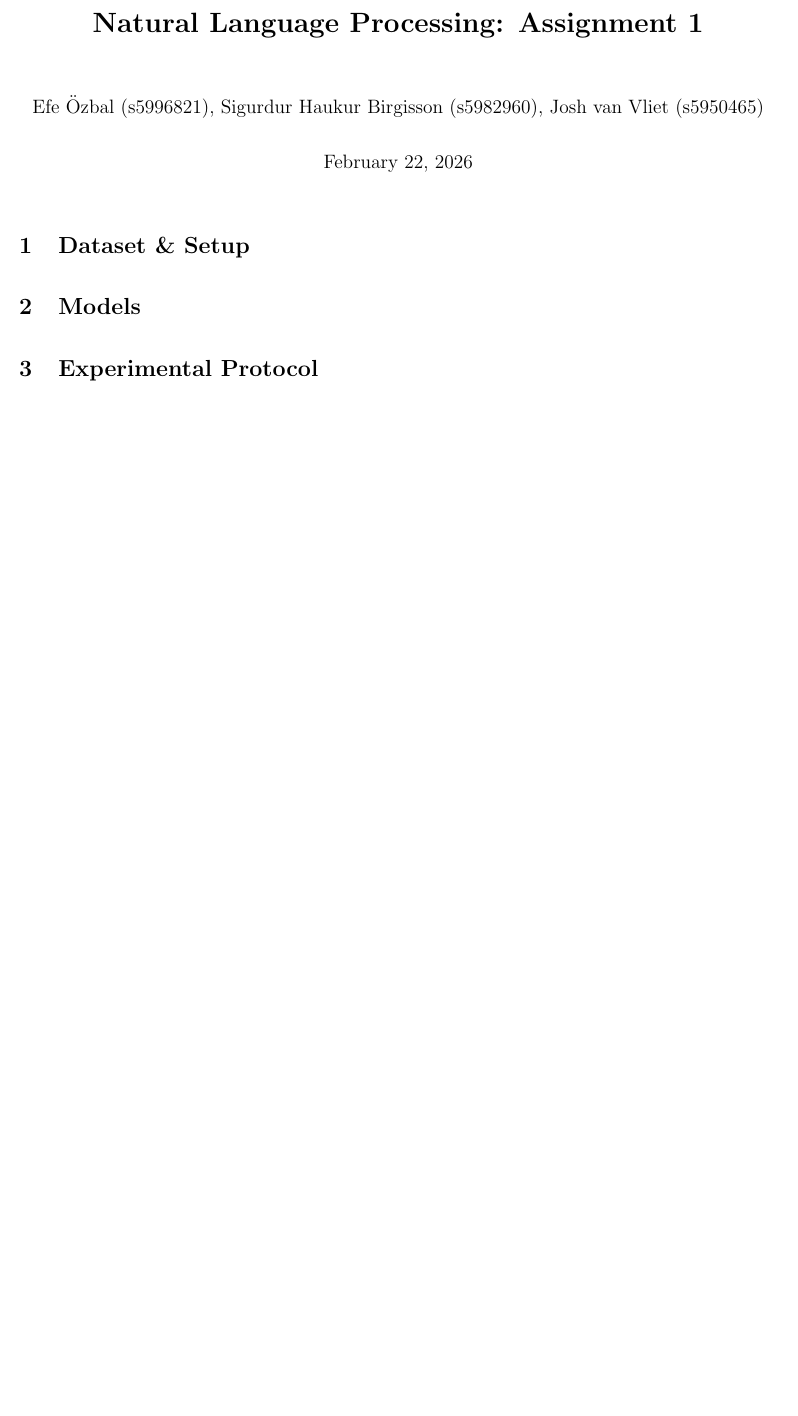
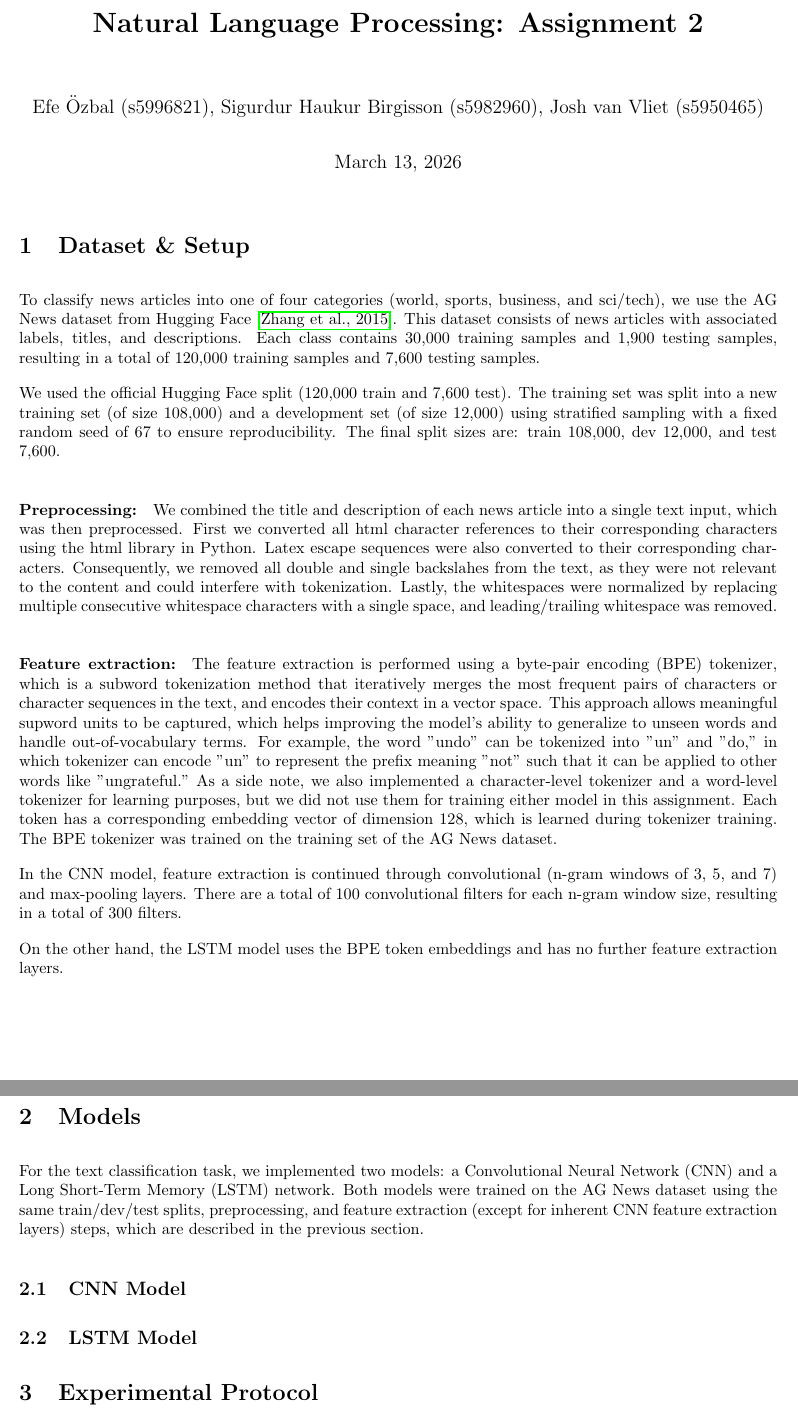
Before and after one commit to ponderingpenguins/natural-language-processing, a LaTeX problem sheet (assignment2/report/nlp_2.tex, which reads assignment2/report/sections/1_dataset_setup.tex, assignment2/report/sections/2_models.tex): part of page 1 of 3 before the commit and two parts of pages 1 and 2 of 4 after it, the two joined at a grey line, cut so that both start at the same text, the shorter picture padded with empty space. Compiled offline with pdfLaTeX.

Commit message:
- Added comments to the tokenizers in `assignment2/src/utils/tokanizer.py` to clarify that the character-level and word-level tokenizers were implemented for learning purposes but were not used in training either model for this assignment.
- Section 1_dataset_setup.tex finished and up for review: Added a paragraph describing the feature extraction process using a byte-pair encoding (BPE) tokenizer, and how it allows the model to generalize to unseen words and handle out-of-vocabulary terms. Also mentioned that the BPE tokenizer was trained on the training set of the AG News dataset. Additionally, added a description of the feature extraction layers in the CNN model and the LSTM model.

- Section 2_models started

```diff
--- a/assignment2/report/nlp_2.tex
+++ b/assignment2/report/nlp_2.tex
@@ -3,9 +3,9 @@
 % import preamble
 \input{preamble.tex}
 \setlength{\droptitle}{-5em}
-\title{\textbf{Natural Language Processing: Assignment 1}}
+\title{\textbf{Natural Language Processing: Assignment 2}}
 \author{Efe Özbal (s5996821), Sigurdur Haukur Birgisson (s5982960), Josh van Vliet (s5950465)}
-\date{February 22, 2026}
+\date{March 13, 2026}
 
 \begin{document}
 
--- a/assignment2/report/sections/1_dataset_setup.tex
+++ b/assignment2/report/sections/1_dataset_setup.tex
@@ -0,0 +1,14 @@
+% TODO: First 2 paragraphs, copied from assignment 1, decide to keep or rewrite
+
+To classify news articles into one of four categories (world, sports, business, and sci/tech), we use the AG News dataset from Hugging Face \cite{zhang2015character}. This dataset consists of news articles with associated labels, titles, and descriptions. Each class contains 30,000 training samples and 1,900 testing samples, resulting in a total of 120,000 training samples and 7,600 testing samples.
+
+We used the official Hugging Face split (120,000 train and 7,600 test). The training set was split into a new training set (of size 108,000) and a development set (of size 12,000) using stratified sampling with a fixed random seed of 67 to ensure reproducibility. The final split sizes are: train 108,000, dev 12,000, and test 7,600.
+
+% Following paragraphs are modified to fit assignment 2
+\paragraph{Preprocessing:} We combined the title and description of each news article into a single text input, which was then preprocessed. First we converted all html character references to their corresponding characters using the html library in Python. Latex escape sequences were also converted to their corresponding characters. Consequently, we removed all double and single backslahes from the text, as they were not relevant to the content and could interfere with tokenization. Lastly, the whitespaces were normalized by replacing multiple consecutive whitespace characters with a single space, and leading/trailing whitespace was removed.
+
+\paragraph{Feature extraction:} The feature extraction is performed using a byte-pair encoding (BPE) tokenizer, which is a subword tokenization method that iteratively merges the most frequent pairs of characters or character sequences in the text, and encodes their context in a vector space. This approach allows meaningful supword units to be captured, which helps improving the model's ability to generalize to unseen words and handle out-of-vocabulary terms. For example, the word "undo" can be tokenized into "un" and "do," in which tokenizer can encode "un" to represent the prefix meaning "not" such that it can be applied to other words like "ungrateful." As a side note, we also implemented a character-level tokenizer and a word-level tokenizer for learning purposes, but we did not use them for training either model in this assignment. Each token has a corresponding embedding vector of dimension 128, which is learned during tokenizer training. The BPE tokenizer was trained on the training set of the AG News dataset.
+
+In the CNN model, feature extraction is continued through convolutional (n-gram windows of 3, 5, and 7) and max-pooling layers. There are a total of 100 convolutional filters for each n-gram window size, resulting in a total of 300 filters.
+
+On the other hand, the LSTM model uses the BPE token embeddings and has no further feature extraction layers.
--- a/assignment2/report/sections/2_models.tex
+++ b/assignment2/report/sections/2_models.tex
@@ -0,0 +1,6 @@
+% baselines and/or neural/Transformer
+For the text classification task, we implemented two models: a Convolutional Neural Network (CNN) and a Long Short-Term Memory (LSTM) network. Both models were trained on the AG News dataset using the same train/dev/test splits, preprocessing, and feature extraction (except for inherent CNN feature extraction layers) steps, which are described in the previous section.
+
+\subsection{CNN Model}
+
+\subsection{LSTM Model}
```
Also changed, not shown: assignment2/report/references.bib (+6 -0 lines), assignment2/report/sections/3_experimental_protocol.tex (+1 -0 lines), assignment2/report/nlp_2.pdf, 1 other file.
